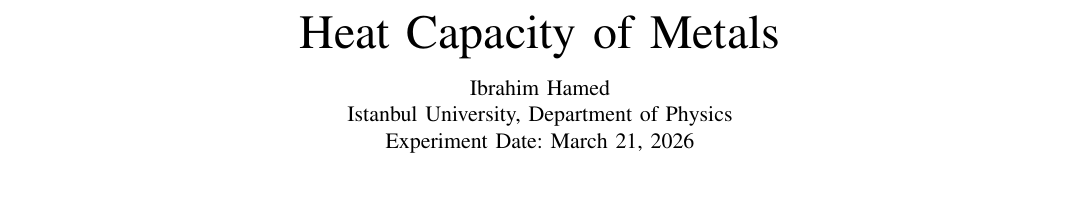
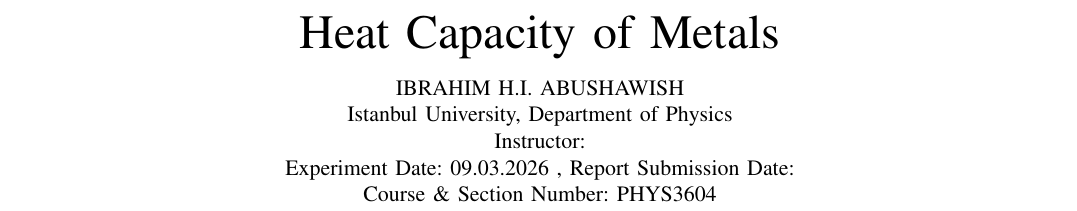
Before and after one commit to ibeuler/LAB-Reports, a LaTeX paper (THERMODYNAMICS_AND_STATISTICAL_PHYSICS/2nd_Heat_Capacity_of_Metals/report/report.tex): part of page 1 of 3, cut so that both start at the same text, the shorter picture padded with empty space. Compiled offline with pdfLaTeX.

Commit message:
2nd experiment

```diff
--- a/THERMODYNAMICS_AND_STATISTICAL_PHYSICS/2nd_Heat_Capacity_of_Metals/report/report.tex
+++ b/THERMODYNAMICS_AND_STATISTICAL_PHYSICS/2nd_Heat_Capacity_of_Metals/report/report.tex
@@ -23,11 +23,14 @@
 
 % ---------- TITLE & AUTHOR ----------
 \title{Heat Capacity of Metals}
-\author{Ibrahim Hamed \\
+\author{IBRAHIM H.I. ABUSHAWISH \\
 Istanbul University, Department of Physics \\
-Experiment Date: \today}
+Instructor:  \\
+Experiment Date: 09.03.2026 , Report Submission Date: \\
+Course \& Section Number: PHYS3604}
 
-\markboth{Physics Laboratory Reports, 2024}{}
+
+\markboth{Physics Laboratory Reports, 2026}{}
 
 \maketitle
 
```
Also changed, not shown: THERMODYNAMICS_AND_STATISTICAL_PHYSICS/2nd_Heat_Capacity_of_Metals/report/report.pdf.
